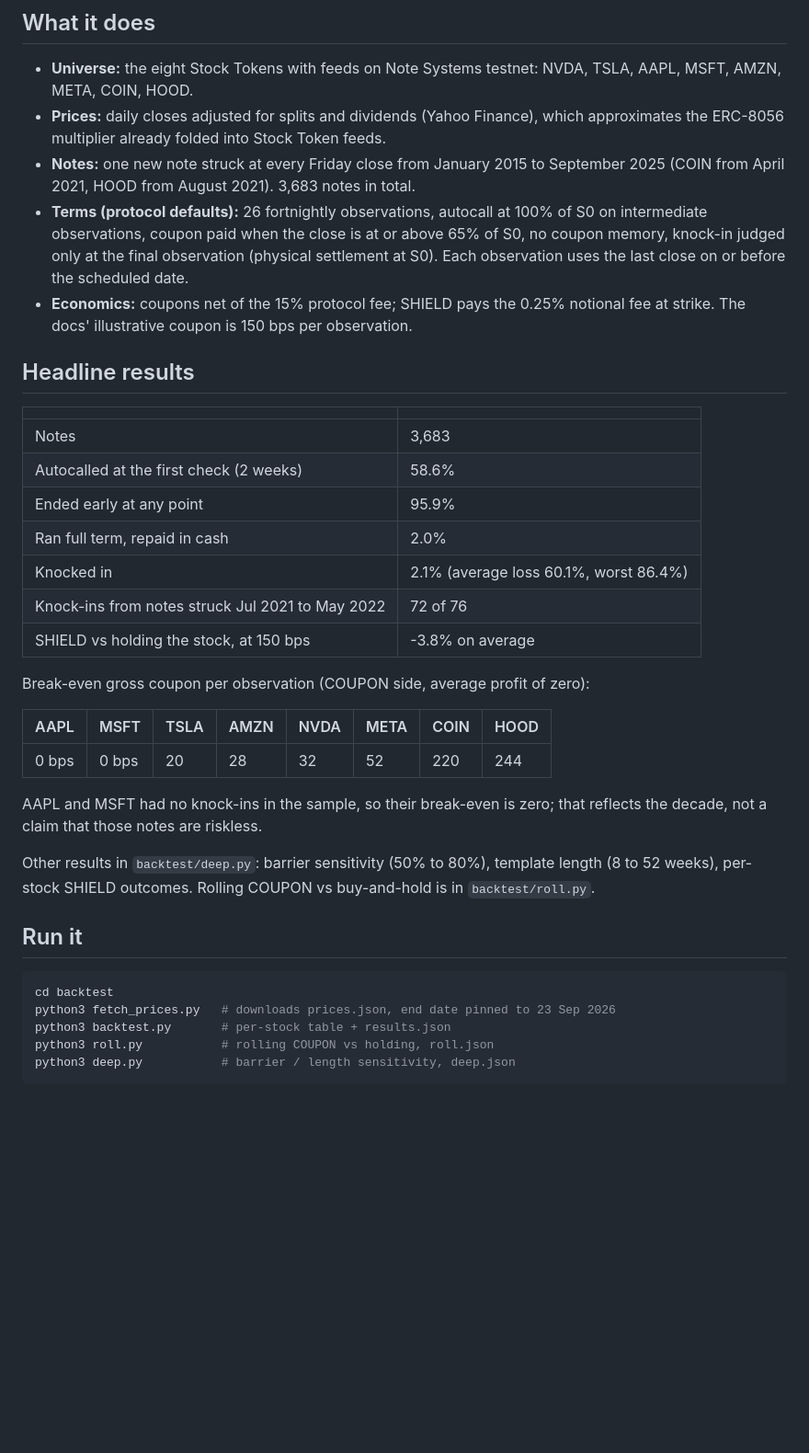
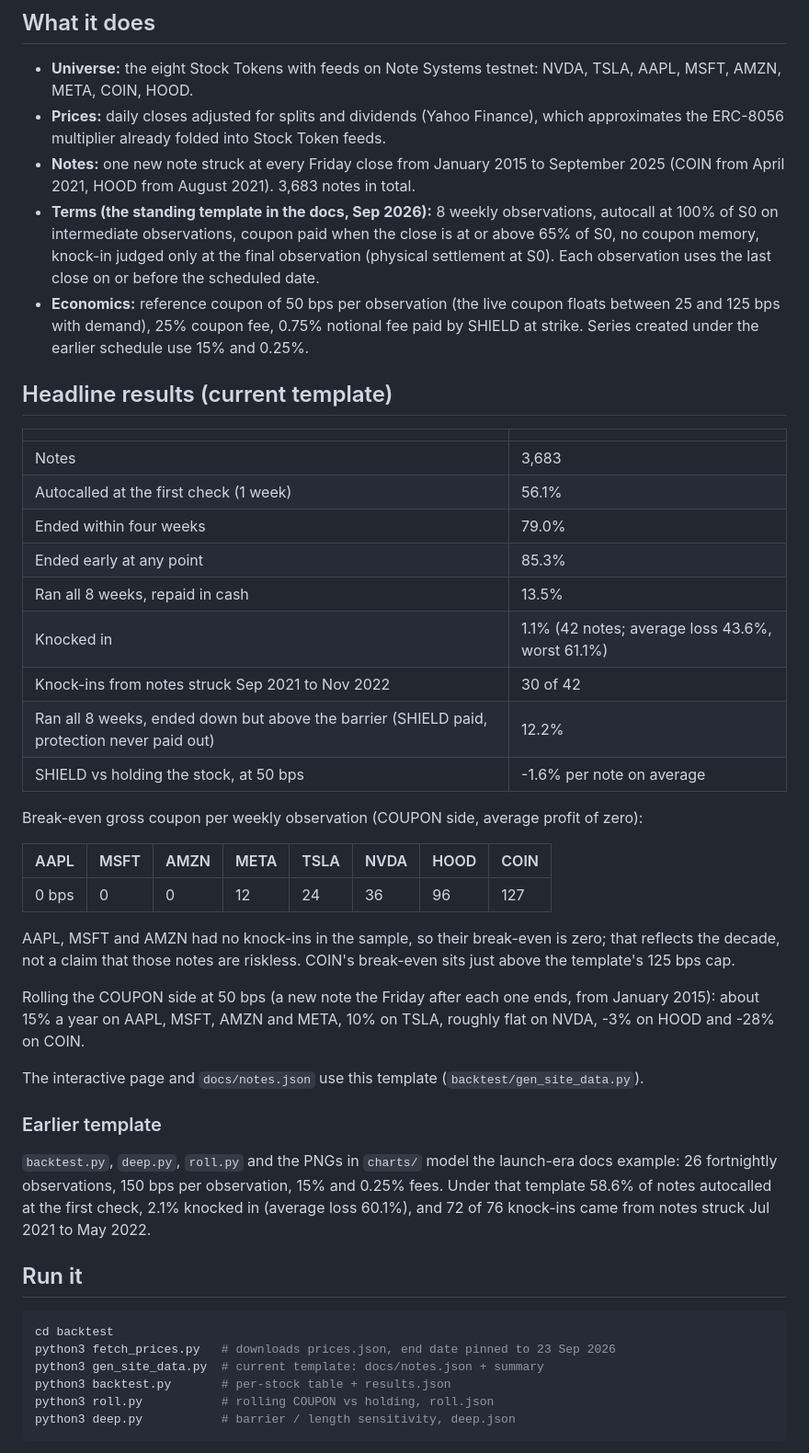
Before and after one commit to Clintobi/note-systems-backtest, a Markdown page: README.md, the part around the change. Shown at 92% size. Rendered like a GitHub page; blank space fills up the shorter version.

Commit message:
README: headline results for the current docs template
Co-Authored-By: Claude Opus 5.5 (1M context) <noreply@anthropic.com>

````diff
--- a/README.md
+++ b/README.md
@@ -11,36 +11,45 @@ Every number in the article can be reproduced from this code.
 - **Universe:** the eight Stock Tokens with feeds on Note Systems testnet: NVDA, TSLA, AAPL, MSFT, AMZN, META, COIN, HOOD.
 - **Prices:** daily closes adjusted for splits and dividends (Yahoo Finance), which approximates the ERC-8056 multiplier already folded into Stock Token feeds.
 - **Notes:** one new note struck at every Friday close from January 2015 to September 2025 (COIN from April 2021, HOOD from August 2021). 3,683 notes in total.
-- **Terms (protocol defaults):** 26 fortnightly observations, autocall at 100% of S0 on intermediate observations, coupon paid when the close is at or above 65% of S0, no coupon memory, knock-in judged only at the final observation (physical settlement at S0). Each observation uses the last close on or before the scheduled date.
-- **Economics:** coupons net of the 15% protocol fee; SHIELD pays the 0.25% notional fee at strike. The docs' illustrative coupon is 150 bps per observation.
+- **Terms (the standing template in the docs, Sep 2026):** 8 weekly observations, autocall at 100% of S0 on intermediate observations, coupon paid when the close is at or above 65% of S0, no coupon memory, knock-in judged only at the final observation (physical settlement at S0). Each observation uses the last close on or before the scheduled date.
+- **Economics:** reference coupon of 50 bps per observation (the live coupon floats between 25 and 125 bps with demand), 25% coupon fee, 0.75% notional fee paid by SHIELD at strike. Series created under the earlier schedule use 15% and 0.25%.
 
-## Headline results
+## Headline results (current template)
 
 | | |
 |---|---|
 | Notes | 3,683 |
-| Autocalled at the first check (2 weeks) | 58.6% |
-| Ended early at any point | 95.9% |
-| Ran full term, repaid in cash | 2.0% |
-| Knocked in | 2.1% (average loss 60.1%, worst 86.4%) |
-| Knock-ins from notes struck Jul 2021 to May 2022 | 72 of 76 |
-| SHIELD vs holding the stock, at 150 bps | -3.8% on average |
+| Autocalled at the first check (1 week) | 56.1% |
+| Ended within four weeks | 79.0% |
+| Ended early at any point | 85.3% |
+| Ran all 8 weeks, repaid in cash | 13.5% |
+| Knocked in | 1.1% (42 notes; average loss 43.6%, worst 61.1%) |
+| Knock-ins from notes struck Sep 2021 to Nov 2022 | 30 of 42 |
+| Ran all 8 weeks, ended down but above the barrier (SHIELD paid, protection never paid out) | 12.2% |
+| SHIELD vs holding the stock, at 50 bps | -1.6% per note on average |
 
-Break-even gross coupon per observation (COUPON side, average profit of zero):
+Break-even gross coupon per weekly observation (COUPON side, average profit of zero):
 
-| AAPL | MSFT | TSLA | AMZN | NVDA | META | COIN | HOOD |
+| AAPL | MSFT | AMZN | META | TSLA | NVDA | HOOD | COIN |
 |---|---|---|---|---|---|---|---|
-| 0 bps | 0 bps | 20 | 28 | 32 | 52 | 220 | 244 |
+| 0 bps | 0 | 0 | 12 | 24 | 36 | 96 | 127 |
 
-AAPL and MSFT had no knock-ins in the sample, so their break-even is zero; that reflects the decade, not a claim that those notes are riskless.
+AAPL, MSFT and AMZN had no knock-ins in the sample, so their break-even is zero; that reflects the decade, not a claim that those notes are riskless. COIN's break-even sits just above the template's 125 bps cap.
 
-Other results in `backtest/deep.py`: barrier sensitivity (50% to 80%), template length (8 to 52 weeks), per-stock SHIELD outcomes. Rolling COUPON vs buy-and-hold is in `backtest/roll.py`.
+Rolling the COUPON side at 50 bps (a new note the Friday after each one ends, from January 2015): about 15% a year on AAPL, MSFT, AMZN and META, 10% on TSLA, roughly flat on NVDA, -3% on HOOD and -28% on COIN.
+
+The interactive page and `docs/notes.json` use this template (`backtest/gen_site_data.py`).
+
+### Earlier template
+
+`backtest.py`, `deep.py`, `roll.py` and the PNGs in `charts/` model the launch-era docs example: 26 fortnightly observations, 150 bps per observation, 15% and 0.25% fees. Under that template 58.6% of notes autocalled at the first check, 2.1% knocked in (average loss 60.1%), and 72 of 76 knock-ins came from notes struck Jul 2021 to May 2022.
 
 ## Run it
 
 ```bash
 cd backtest
 python3 fetch_prices.py   # downloads prices.json, end date pinned to 23 Sep 2026
+python3 gen_site_data.py  # current template: docs/notes.json + summary
 python3 backtest.py       # per-stock table + results.json
 python3 roll.py           # rolling COUPON vs holding, roll.json
 python3 deep.py           # barrier / length sensitivity, deep.json
````
